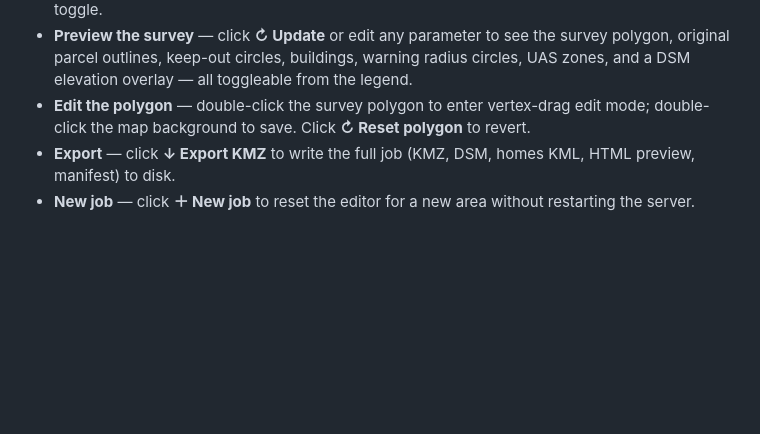
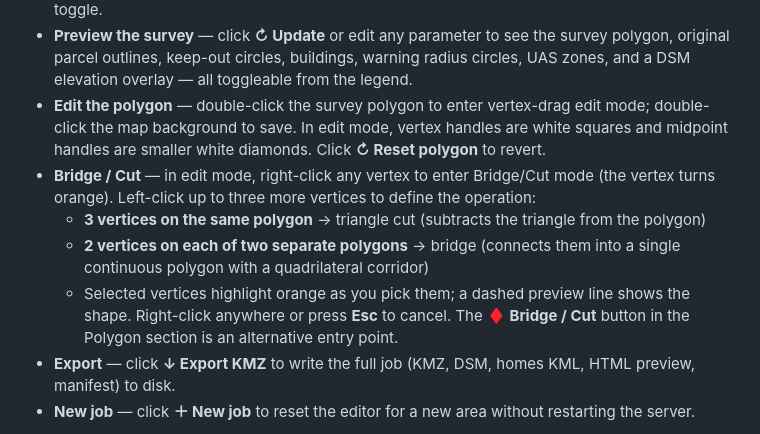
Before and after one commit to SeAMKedu/dkk-flightmanager, a Markdown page: README.md, the part around the change. Drawn GitHub-style; blank space fills up the shorter version.

Commit message:
Updated documentation.

```diff
--- a/README.md
+++ b/README.md
@@ -79,7 +79,11 @@ The single-page Leaflet map interface lets you:
 - **Tune flight parameters** — subcategory (A2/A3 pills), drone, height (live GSD display), and warning radius (linked to 3× height by default; click the "3:1" label to restore the link after manual override).
 - **Tune polygon** — offset (expand/contract), simplify (Auto pill + −/+ step buttons), keep-out toggle.
 - **Preview the survey** — click **↻ Update** or edit any parameter to see the survey polygon, original parcel outlines, keep-out circles, buildings, warning radius circles, UAS zones, and a DSM elevation overlay — all toggleable from the legend.
-- **Edit the polygon** — double-click the survey polygon to enter vertex-drag edit mode; double-click the map background to save. Click **↻ Reset polygon** to revert.
+- **Edit the polygon** — double-click the survey polygon to enter vertex-drag edit mode; double-click the map background to save. In edit mode, vertex handles are white squares and midpoint handles are smaller white diamonds. Click **↻ Reset polygon** to revert.
+- **Bridge / Cut** — in edit mode, right-click any vertex to enter Bridge/Cut mode (the vertex turns orange). Left-click up to three more vertices to define the operation:
+  - **3 vertices on the same polygon** → triangle cut (subtracts the triangle from the polygon)
+  - **2 vertices on each of two separate polygons** → bridge (connects them into a single continuous polygon with a quadrilateral corridor)
+  - Selected vertices highlight orange as you pick them; a dashed preview line shows the shape. Right-click anywhere or press **Esc** to cancel. The **♦ Bridge / Cut** button in the Polygon section is an alternative entry point.
 - **Export** — click **↓ Export KMZ** to write the full job (KMZ, DSM, homes KML, HTML preview, manifest) to disk.
 - **New job** — click **＋ New job** to reset the editor for a new area without restarting the server.
 
```
